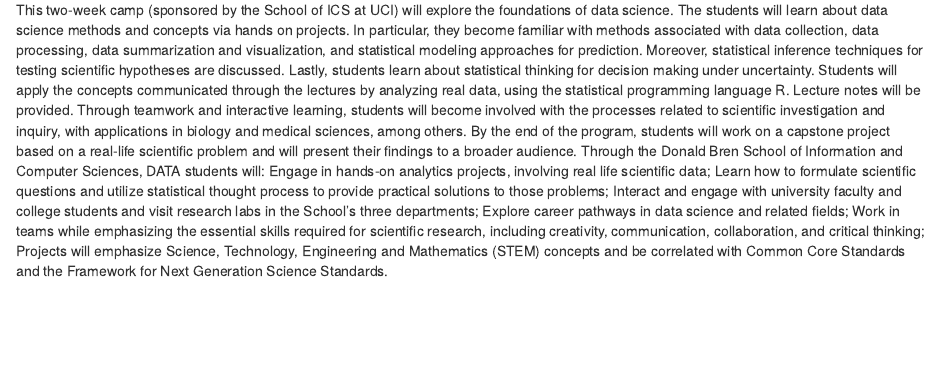
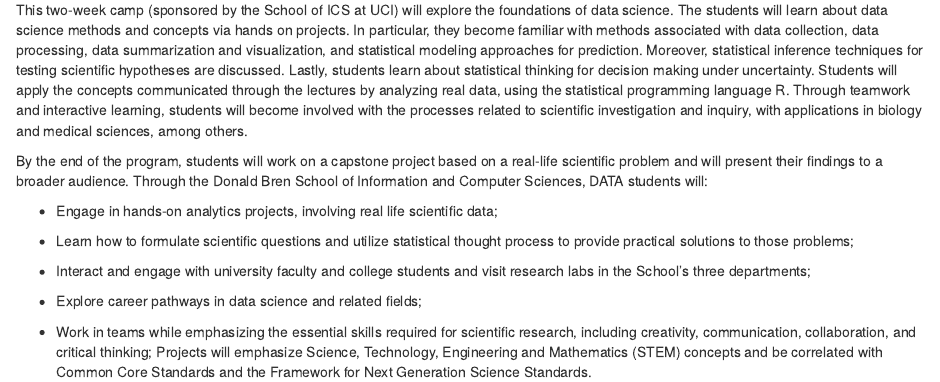
Before and after one commit to UCI-Data-Academy/website, an R Markdown document (index.Rmd): the page in a window 1100 px wide, from 680 px down. Rendered offline with R 4.5, knitr and Pandoc, with nearby package versions; drawn as R Markdown's standard HTML page in place of the format the file asks for.

Commit message:
Updated description

````diff
--- a/index.Rmd
+++ b/index.Rmd
@@ -8,14 +8,16 @@ knitr::include_graphics("img/ICS-SummerAcademy-Logo.png")
 ```
 
 <!--comment-->
-This two-week camp (sponsored by the School of ICS at UCI) will explore the foundations of data science.
-The students will learn about data science methods and concepts via hands on projects. In particular, they become familiar with methods associated with data collection, data processing, data summarization and visualization, and statistical modeling approaches for prediction. Moreover, statistical inference techniques for testing scientific hypotheses are discussed. Lastly, students learn about statistical thinking for decision making under uncertainty.
-Students will apply the concepts communicated through the lectures by analyzing real data, using the statistical programming language R. Lecture notes will be provided. Through teamwork and interactive learning, students will become involved with the processes related to scientific investigation and inquiry, with applications in biology and medical sciences, among others.
-By the end of the program, students will work on a capstone project based on a real-life scientific problem and will present their findings to a broader audience.
-Through the Donald Bren School of Information and Computer Sciences, DATA students will:
-Engage in hands-on analytics projects, involving real life scientific data;
-Learn how to formulate scientific questions and utilize statistical thought process to provide practical solutions to those problems;
-Interact and engage with university faculty and college students and visit research labs in the School’s three departments;
-Explore career pathways in data science and related fields;
-Work in teams while emphasizing the essential skills required for scientific research, including creativity, communication, collaboration, and critical thinking;
-Projects will emphasize Science, Technology, Engineering and Mathematics (STEM) concepts and be correlated with Common Core Standards and the Framework for Next Generation Science Standards.
+This two-week camp (sponsored by the School of ICS at UCI) will explore the foundations of data science. The students will learn about data science methods and concepts via hands on projects. In particular, they become familiar with methods associated with data collection, data processing, data summarization and visualization, and statistical modeling approaches for prediction. Moreover, statistical inference techniques for testing scientific hypotheses are discussed. Lastly, students learn about statistical thinking for decision making under uncertainty. Students will apply the concepts communicated through the lectures by analyzing real data, using the statistical programming language R. Through teamwork and interactive learning, students will become involved with the processes related to scientific investigation and inquiry, with applications in biology and medical sciences, among others.
+
+By the end of the program, students will work on a capstone project based on a real-life scientific problem and will present their findings to a broader audience. Through the Donald Bren School of Information and Computer Sciences, DATA students will:
+
+- Engage in hands-on analytics projects, involving real life scientific data;
+
+- Learn how to formulate scientific questions and utilize statistical thought process to provide practical solutions to those problems;
+
+- Interact and engage with university faculty and college students and visit research labs in the School’s three departments;
+
+- Explore career pathways in data science and related fields;
+
+- Work in teams while emphasizing the essential skills required for scientific research, including creativity, communication, collaboration, and critical thinking; Projects will emphasize Science, Technology, Engineering and Mathematics (STEM) concepts and be correlated with Common Core Standards and the Framework for Next Generation Science Standards.
````
Also changed, not shown: 15 other files.
